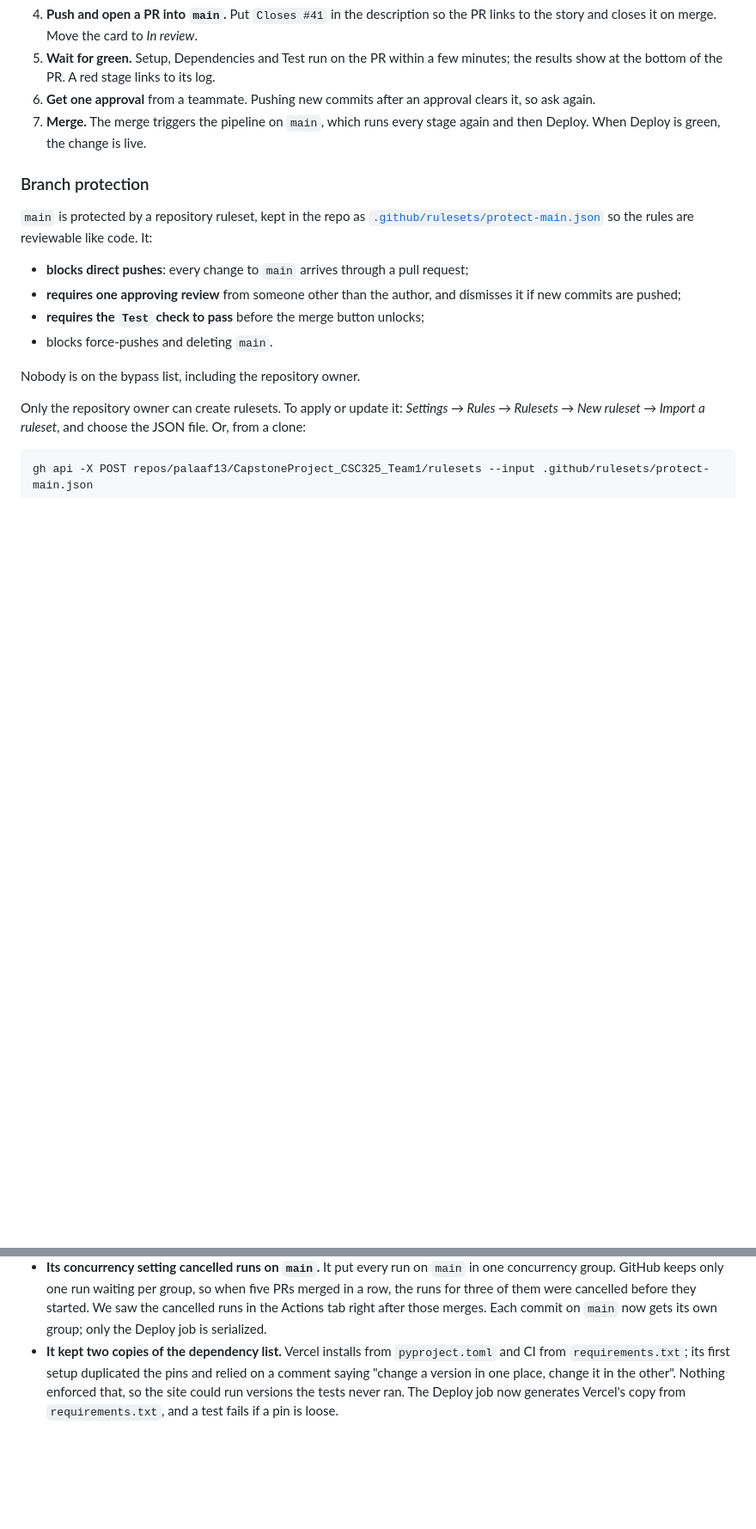
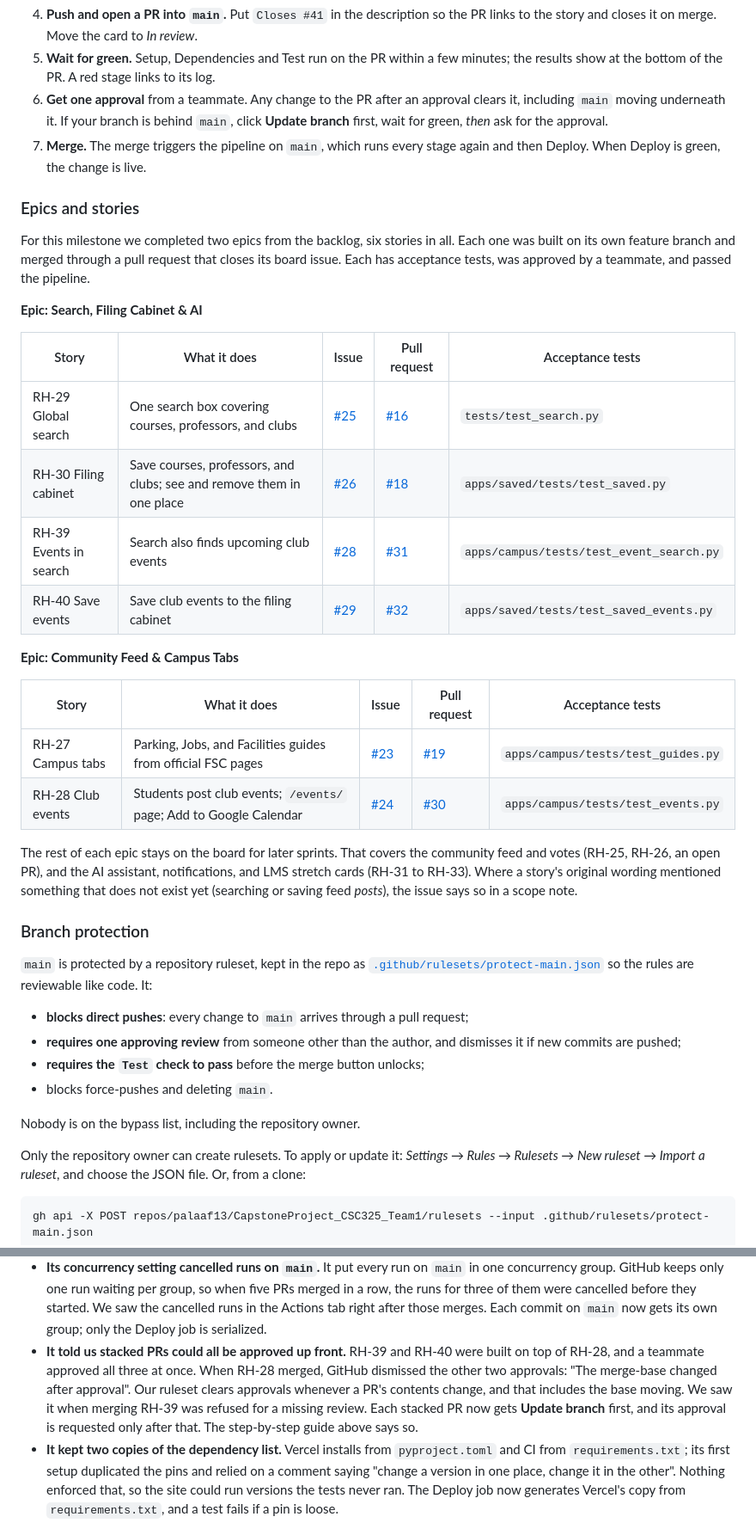
Before and after one commit to palaaf13/CapstoneProject_CSC325_Team1, a Markdown page: README.md, 2 parts joined by grey strips. Shown at 86% size. GitHub-like rendering; blank space fills up the shorter version.

Commit message:
README: epics and stories, sanity check, stacked-PR approvals
Co-Authored-By: Claude Opus 5.5 <noreply@anthropic.com>

```diff
--- a/README.md
+++ b/README.md
@@ -434,10 +434,41 @@ What a teammate does to ship a story. No step needs anyone else's machine.
    PR links to the story and closes it on merge. Move the card to *In review*.
 5. **Wait for green.** Setup, Dependencies and Test run on the PR within a few
    minutes; the results show at the bottom of the PR. A red stage links to its log.
-6. **Get one approval** from a teammate. Pushing new commits after an approval
-   clears it, so ask again.
+6. **Get one approval** from a teammate. Any change to the PR after an approval
+   clears it, including `main` moving underneath it. If your branch is behind
+   `main`, click **Update branch** first, wait for green, *then* ask for the
+   approval.
 7. **Merge.** The merge triggers the pipeline on `main`, which runs every stage
    again and then Deploy. When Deploy is green, the change is live.
+
+### Epics and stories
+
+For this milestone we completed two epics from the backlog, six stories in all.
+Each one was built on its own feature branch and merged through a pull request
+that closes its board issue. Each has acceptance tests, was approved by a
+teammate, and passed the pipeline.
+
+**Epic: Search, Filing Cabinet & AI**
+
+| Story | What it does | Issue | Pull request | Acceptance tests |
+| --- | --- | --- | --- | --- |
+| RH-29 Global search | One search box covering courses, professors, and clubs | [#25](https://github.com/palaaf13/CapstoneProject_CSC325_Team1/issues/25) | [#16](https://github.com/palaaf13/CapstoneProject_CSC325_Team1/pull/16) | `tests/test_search.py` |
+| RH-30 Filing cabinet | Save courses, professors, and clubs; see and remove them in one place | [#26](https://github.com/palaaf13/CapstoneProject_CSC325_Team1/issues/26) | [#18](https://github.com/palaaf13/CapstoneProject_CSC325_Team1/pull/18) | `apps/saved/tests/test_saved.py` |
+| RH-39 Events in search | Search also finds upcoming club events | [#28](https://github.com/palaaf13/CapstoneProject_CSC325_Team1/issues/28) | [#31](https://github.com/palaaf13/CapstoneProject_CSC325_Team1/pull/31) | `apps/campus/tests/test_event_search.py` |
+| RH-40 Save events | Save club events to the filing cabinet | [#29](https://github.com/palaaf13/CapstoneProject_CSC325_Team1/issues/29) | [#32](https://github.com/palaaf13/CapstoneProject_CSC325_Team1/pull/32) | `apps/saved/tests/test_saved_events.py` |
+
+**Epic: Community Feed & Campus Tabs**
+
+| Story | What it does | Issue | Pull request | Acceptance tests |
+| --- | --- | --- | --- | --- |
+| RH-27 Campus tabs | Parking, Jobs, and Facilities guides from official FSC pages | [#23](https://github.com/palaaf13/CapstoneProject_CSC325_Team1/issues/23) | [#19](https://github.com/palaaf13/CapstoneProject_CSC325_Team1/pull/19) | `apps/campus/tests/test_guides.py` |
+| RH-28 Club events | Students post club events; `/events/` page; Add to Google Calendar | [#24](https://github.com/palaaf13/CapstoneProject_CSC325_Team1/issues/24) | [#30](https://github.com/palaaf13/CapstoneProject_CSC325_Team1/pull/30) | `apps/campus/tests/test_events.py` |
+
+The rest of each epic stays on the board for later sprints. That covers the
+community feed and votes (RH-25, RH-26, an open PR), and the AI assistant,
+notifications, and LMS stretch cards (RH-31 to RH-33). Where a story's
+original wording mentioned something that does not exist yet (searching or
+saving feed *posts*), the issue says so in a scope note.
 
 ### Branch protection
 
@@ -523,6 +574,14 @@ got these things wrong, and this is how each was caught:
   before they started. We saw the cancelled runs in the Actions tab right after
   those merges. Each commit on `main` now gets its own group; only the Deploy
   job is serialized.
+- **It told us stacked PRs could all be approved up front.** RH-39 and RH-40
+  were built on top of RH-28, and a teammate approved all three at once. When
+  RH-28 merged, GitHub dismissed the other two approvals: "The merge-base
+  changed after approval". Our ruleset clears approvals whenever a PR's
+  contents change, and that includes the base moving. We saw it when merging
+  RH-39 was refused for a missing review. Each stacked PR now gets
+  **Update branch** first, and its approval is requested only after that. The
+  step-by-step guide above says so.
 - **It kept two copies of the dependency list.** Vercel installs from
   `pyproject.toml` and CI from `requirements.txt`; its first setup duplicated
   the pins and relied on a comment saying "change a version in one place,
```
Also changed, not shown: other parts of README.md (+20 -0 lines).
